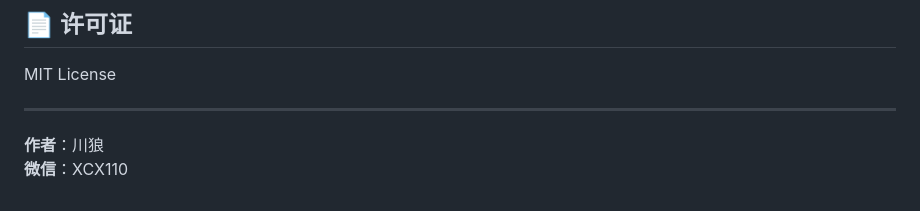
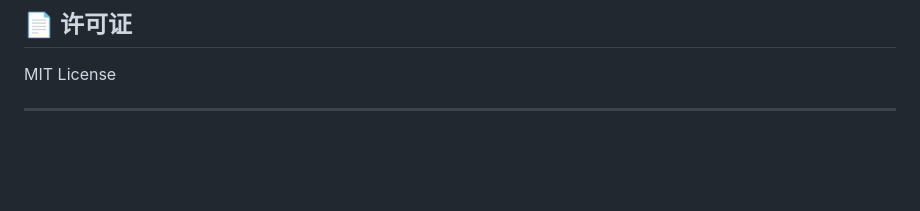
Before and after one commit to suyao1992/gomoku-game, a Markdown page: README.md, the part around the change. Drawn GitHub-style; blank space fills up the shorter version.

```diff
--- a/README.md
+++ b/README.md
@@ -176,6 +176,3 @@ http://localhost:8080
 MIT License
 
 ---
-
-**作者**：川狼
-**微信**：XCX110
```
